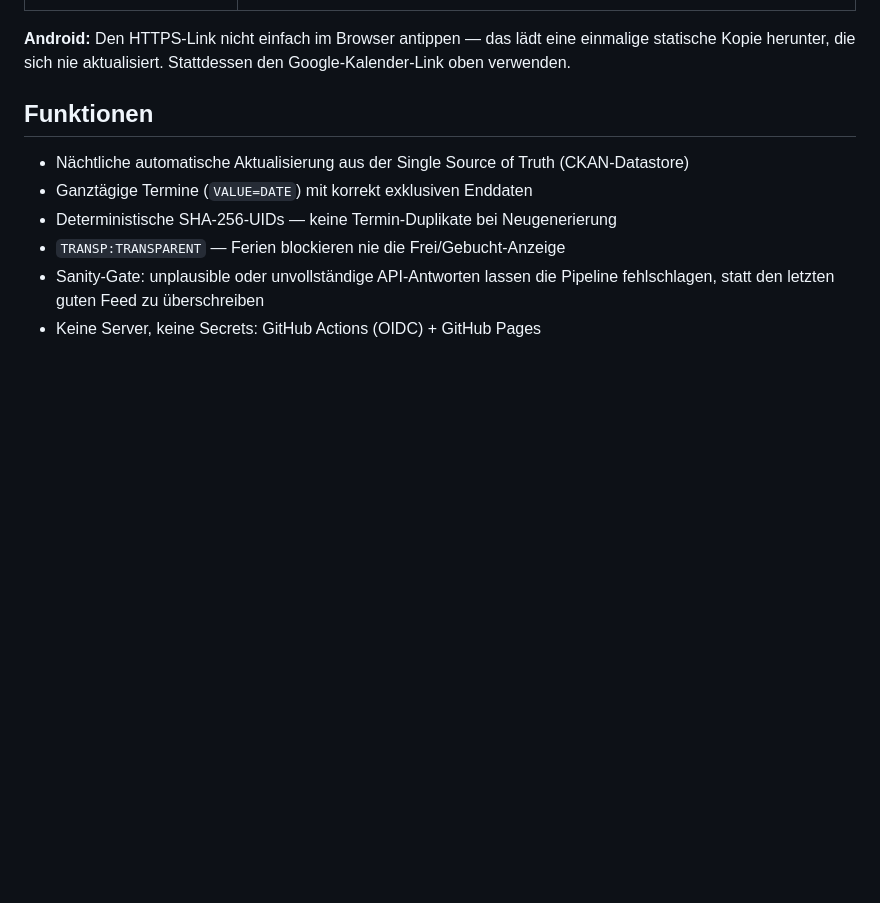
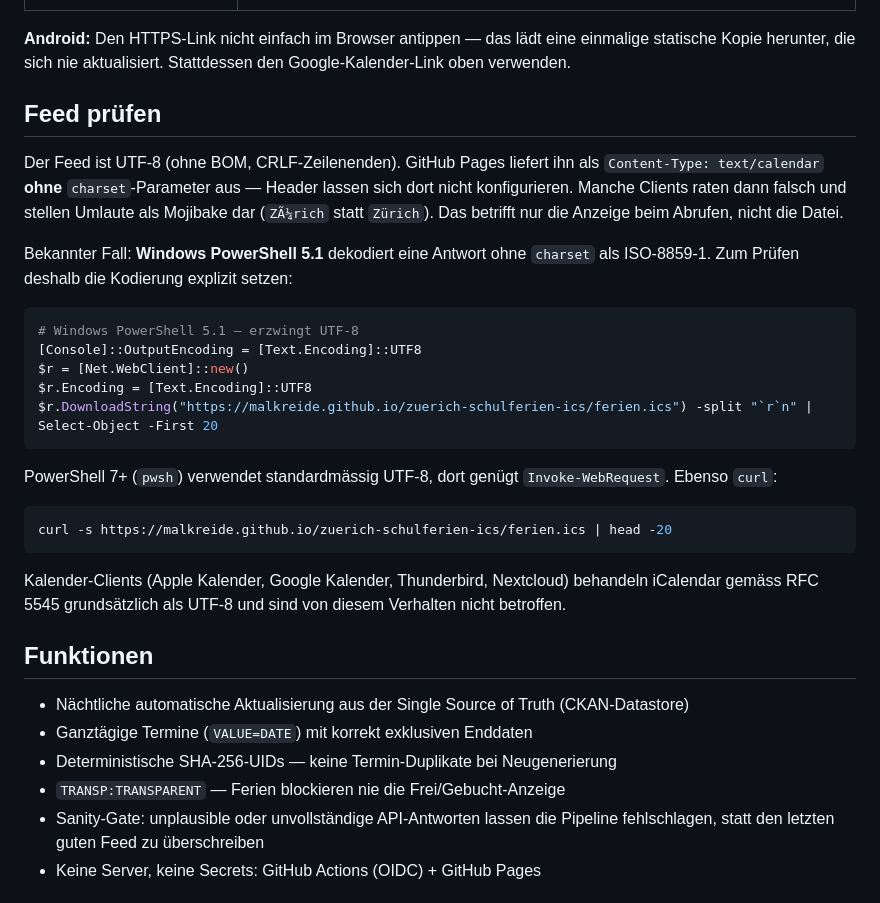
Before and after one commit to malkreide/zuerich-schulferien-ics, a Markdown page: README.de.md, the part around the change. GitHub-like rendering; blank space fills up the shorter version.

````diff
--- a/README.de.md
+++ b/README.de.md
@@ -42,6 +42,36 @@ https://malkreide.github.io/zuerich-schulferien-ics/ferien.ics
 **Android:** Den HTTPS-Link nicht einfach im Browser antippen — das lädt eine
 einmalige statische Kopie herunter, die sich nie aktualisiert. Stattdessen den
 Google-Kalender-Link oben verwenden.
+
+## Feed prüfen
+
+Der Feed ist UTF-8 (ohne BOM, CRLF-Zeilenenden). GitHub Pages liefert ihn als
+`Content-Type: text/calendar` **ohne** `charset`-Parameter aus — Header lassen
+sich dort nicht konfigurieren. Manche Clients raten dann falsch und stellen
+Umlaute als Mojibake dar (`ZÃ¼rich` statt `Zürich`). Das betrifft nur die
+Anzeige beim Abrufen, nicht die Datei.
+
+Bekannter Fall: **Windows PowerShell 5.1** dekodiert eine Antwort ohne
+`charset` als ISO-8859-1. Zum Prüfen deshalb die Kodierung explizit setzen:
+
+```powershell
+# Windows PowerShell 5.1 — erzwingt UTF-8
+[Console]::OutputEncoding = [Text.Encoding]::UTF8
+$r = [Net.WebClient]::new()
+$r.Encoding = [Text.Encoding]::UTF8
+$r.DownloadString("https://malkreide.github.io/zuerich-schulferien-ics/ferien.ics") -split "`r`n" | Select-Object -First 20
+```
+
+PowerShell 7+ (`pwsh`) verwendet standardmässig UTF-8, dort genügt
+`Invoke-WebRequest`. Ebenso `curl`:
+
+```bash
+curl -s https://malkreide.github.io/zuerich-schulferien-ics/ferien.ics | head -20
+```
+
+Kalender-Clients (Apple Kalender, Google Kalender, Thunderbird, Nextcloud)
+behandeln iCalendar gemäss RFC 5545 grundsätzlich als UTF-8 und sind von
+diesem Verhalten nicht betroffen.
 
 ## Funktionen
 
````
Also changed, not shown: README.md (+29 -0 lines).
